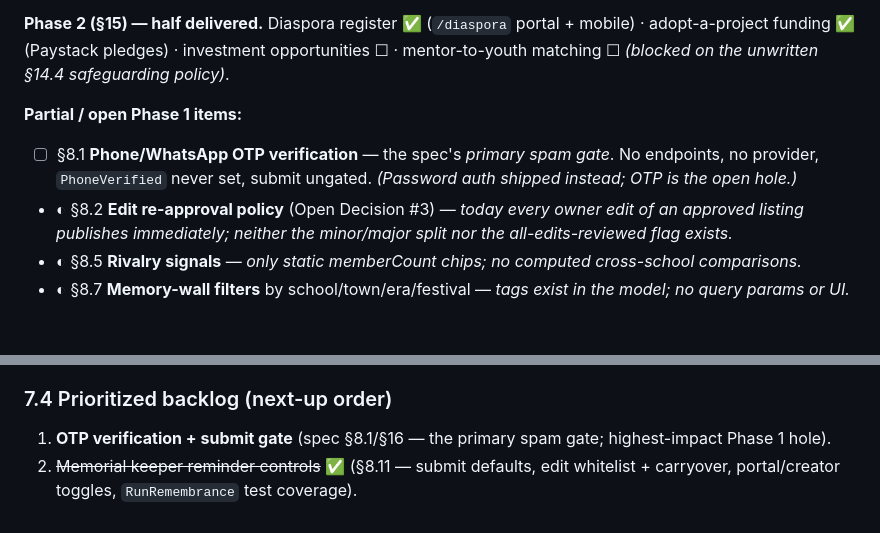
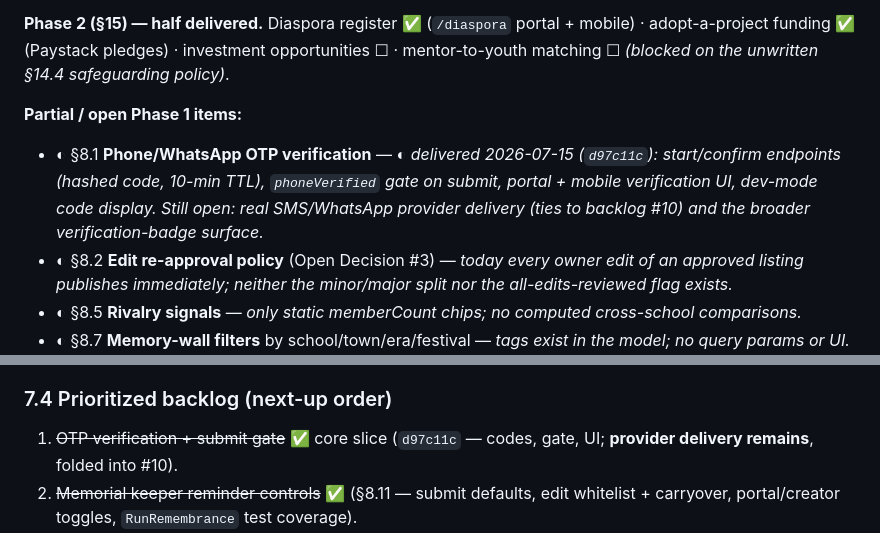
Before and after one commit to stanleyHayes/oguaaman, a Markdown page: agent_plan.md, 2 parts joined by grey strips. Drawn GitHub-style; blank space fills up the shorter version.

Commit message:
docs(plan): ledger for OTP core slice + memorial/institution fixes

```diff
--- a/agent_plan.md
+++ b/agent_plan.md
@@ -232,7 +232,7 @@ Memorial name diacritics (**Yɛnkae**); whether "town" should mean quarters; the
 **Phase 2 (§15) — half delivered.** Diaspora register ✅ (`/diaspora` portal + mobile) · adopt-a-project funding ✅ (Paystack pledges) · investment opportunities ☐ · mentor-to-youth matching ☐ *(blocked on the unwritten §14.4 safeguarding policy)*.
 
 **Partial / open Phase 1 items:**
-- ☐ §8.1 **Phone/WhatsApp OTP verification** — the spec's *primary spam gate*. No endpoints, no provider, `PhoneVerified` never set, submit ungated. *(Password auth shipped instead; OTP is the open hole.)*
+- ◐ §8.1 **Phone/WhatsApp OTP verification** — *◐ delivered 2026-07-15 (`d97c11c`): start/confirm endpoints (hashed code, 10-min TTL), `phoneVerified` gate on submit, portal + mobile verification UI, dev-mode code display. Still open: real SMS/WhatsApp provider delivery (ties to backlog #10) and the broader verification-badge surface.*
 - ◐ §8.2 **Edit re-approval policy** (Open Decision #3) — *today every owner edit of an approved listing publishes immediately; neither the minor/major split nor the all-edits-reviewed flag exists.*
 - ◐ §8.5 **Rivalry signals** — *only static memberCount chips; no computed cross-school comparisons.*
 - ◐ §8.7 **Memory-wall filters** by school/town/era/festival — *tags exist in the model; no query params or UI.*
@@ -273,7 +273,7 @@ Memorial name diacritics (**Yɛnkae**); whether "town" should mean quarters; the
 
 ### 7.4 Prioritized backlog (next-up order)
 
-1. **OTP verification + submit gate** (spec §8.1/§16 — the primary spam gate; highest-impact Phase 1 hole).
+1. ~~OTP verification + submit gate~~ ✅ core slice (`d97c11c` — codes, gate, UI; **provider delivery remains**, folded into #10).
 2. ~~Memorial keeper reminder controls~~ ✅ (§8.11 — submit defaults, edit whitelist + carryover, portal/creator toggles, `RunRemembrance` test coverage).
 3. ~~Revoke-verification takes the page offline + conditional badge~~ ✅ (Institution §6 — verified-only directory, gated detail, events demote/restore, conditional badges, admin list endpoint).
 4. **Creator Phase 2 remainder** — plans catalog → institution workspace port → team/officer invitations (Creator §4.1/§5; resolve the §5-vs-§7.6 contradiction first).
```
